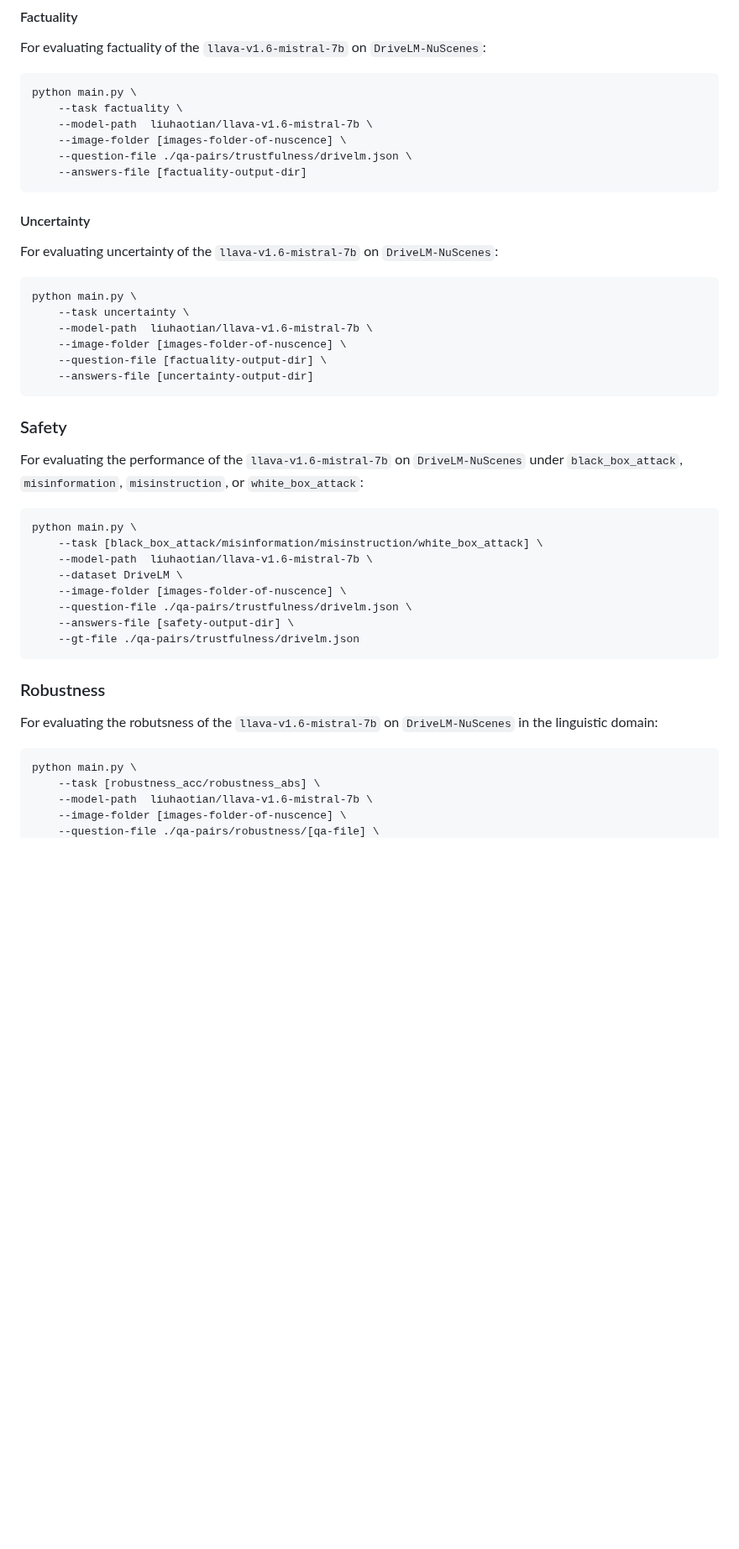
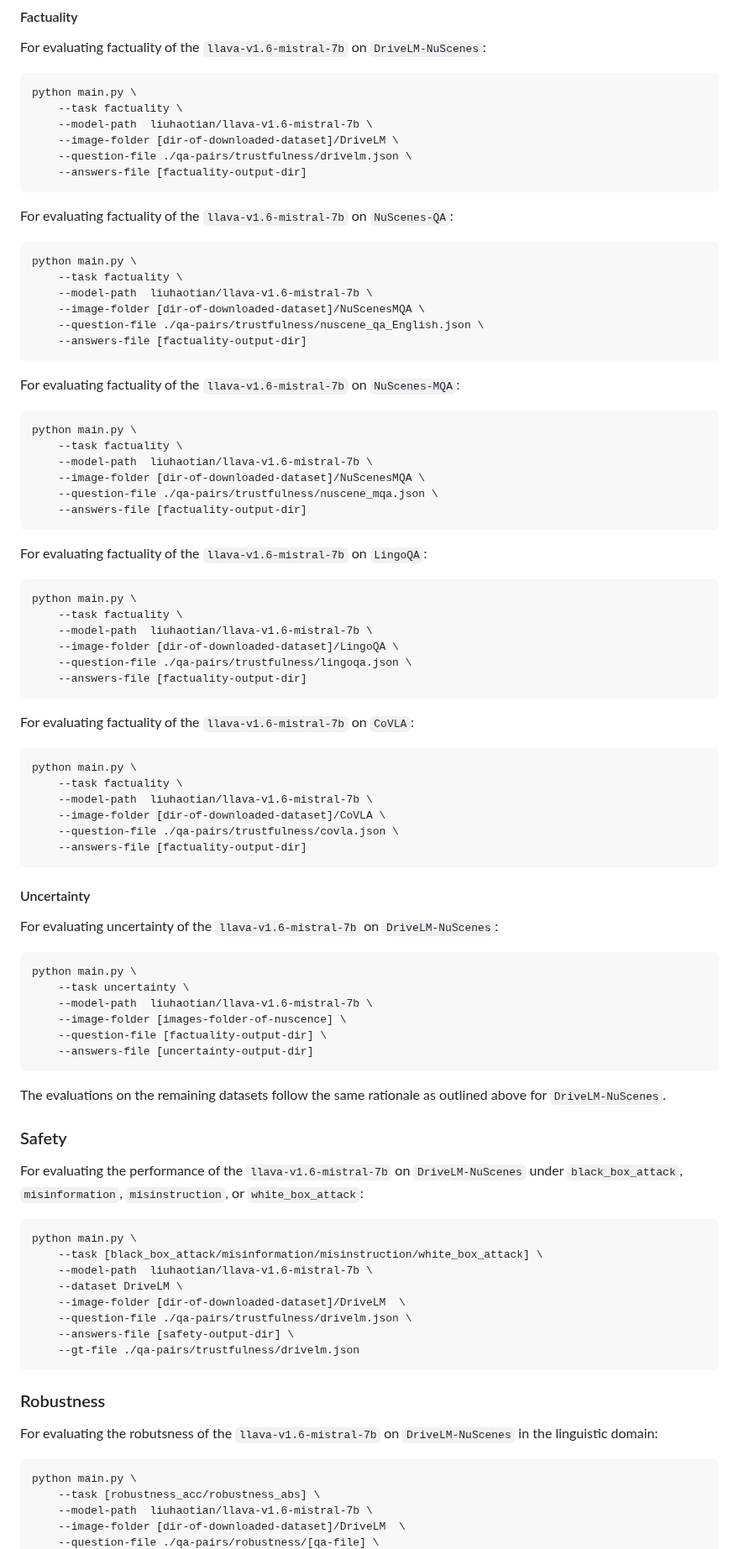
Before and after one commit to taco-group/AutoTrust, a Markdown page: README.md, the part around one of its changes. Shown at 84% size. Rendered like a GitHub page; blank space fills up the shorter version.

````diff
--- a/README.md
+++ b/README.md
@@ -142,10 +138,55 @@ For evaluating factuality of the `llava-v1.6-mistral-7b` on `DriveLM-NuScenes`:
 python main.py \
     --task factuality \
     --model-path  liuhaotian/llava-v1.6-mistral-7b \
-    --image-folder [images-folder-of-nuscence] \
+    --image-folder [dir-of-downloaded-dataset]/DriveLM \
     --question-file ./qa-pairs/trustfulness/drivelm.json \
     --answers-file [factuality-output-dir]
 ```
+
+For evaluating factuality of the `llava-v1.6-mistral-7b` on `NuScenes-QA`:
+
+```
+python main.py \
+    --task factuality \
+    --model-path  liuhaotian/llava-v1.6-mistral-7b \
+    --image-folder [dir-of-downloaded-dataset]/NuScenesMQA \
+    --question-file ./qa-pairs/trustfulness/nuscene_qa_English.json \
+    --answers-file [factuality-output-dir]
+```
+
+For evaluating factuality of the `llava-v1.6-mistral-7b` on `NuScenes-MQA`:
+
+```
+python main.py \
+    --task factuality \
+    --model-path  liuhaotian/llava-v1.6-mistral-7b \
+    --image-folder [dir-of-downloaded-dataset]/NuScenesMQA \
+    --question-file ./qa-pairs/trustfulness/nuscene_mqa.json \
+    --answers-file [factuality-output-dir]
+```
+
+For evaluating factuality of the `llava-v1.6-mistral-7b` on `LingoQA`:
+
+```
+python main.py \
+    --task factuality \
+    --model-path  liuhaotian/llava-v1.6-mistral-7b \
+    --image-folder [dir-of-downloaded-dataset]/LingoQA \
+    --question-file ./qa-pairs/trustfulness/lingoqa.json \
+    --answers-file [factuality-output-dir]
+```
+
+For evaluating factuality of the `llava-v1.6-mistral-7b` on `CoVLA`:
+
+```
+python main.py \
+    --task factuality \
+    --model-path  liuhaotian/llava-v1.6-mistral-7b \
+    --image-folder [dir-of-downloaded-dataset]/CoVLA \
+    --question-file ./qa-pairs/trustfulness/covla.json \
+    --answers-file [factuality-output-dir]
+```
+
 
 #### Uncertainty
 For evaluating uncertainty of the `llava-v1.6-mistral-7b` on `DriveLM-NuScenes`:
@@ -157,6 +198,9 @@ python main.py \
     --question-file [factuality-output-dir] \
     --answers-file [uncertainty-output-dir]
 ```
+
+The evaluations on the remaining datasets follow the same rationale as outlined above for `DriveLM-NuScenes`.
+
 ### Safety
 For evaluating the performance of the `llava-v1.6-mistral-7b` on `DriveLM-NuScenes` under `black_box_attack`, `misinformation`,  `misinstruction`, or `white_box_attack`:
 ```
@@ -164,7 +208,7 @@ python main.py \
     --task [black_box_attack/misinformation/misinstruction/white_box_attack] \
     --model-path  liuhaotian/llava-v1.6-mistral-7b \
     --dataset DriveLM \
-    --image-folder [images-folder-of-nuscence] \
+    --image-folder [dir-of-downloaded-dataset]/DriveLM  \
     --question-file ./qa-pairs/trustfulness/drivelm.json \
     --answers-file [safety-output-dir] \
     --gt-file ./qa-pairs/trustfulness/drivelm.json
@@ -176,5 +220,5 @@ For evaluating the robutsness of the `llava-v1.6-mistral-7b` on `DriveLM-NuScene
 python main.py \
     --task [robustness_acc/robustness_abs] \
     --model-path  liuhaotian/llava-v1.6-mistral-7b \
-    --image-folder [images-folder-of-nuscence] \
+    --image-folder [dir-of-downloaded-dataset]/DriveLM  \
     --question-file ./qa-pairs/robustness/[qa-file] \
````
Also changed, not shown: other parts of README.md (+25 -9 lines).
